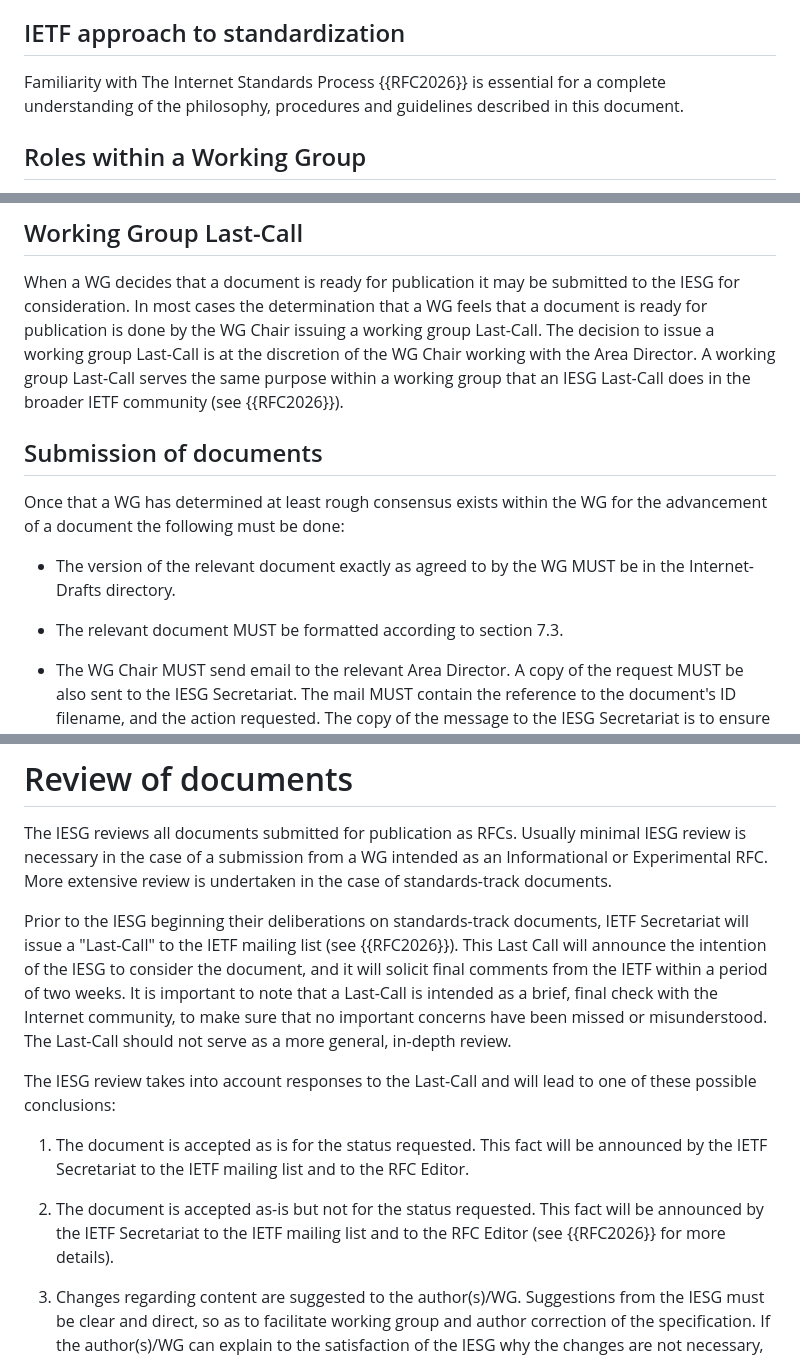
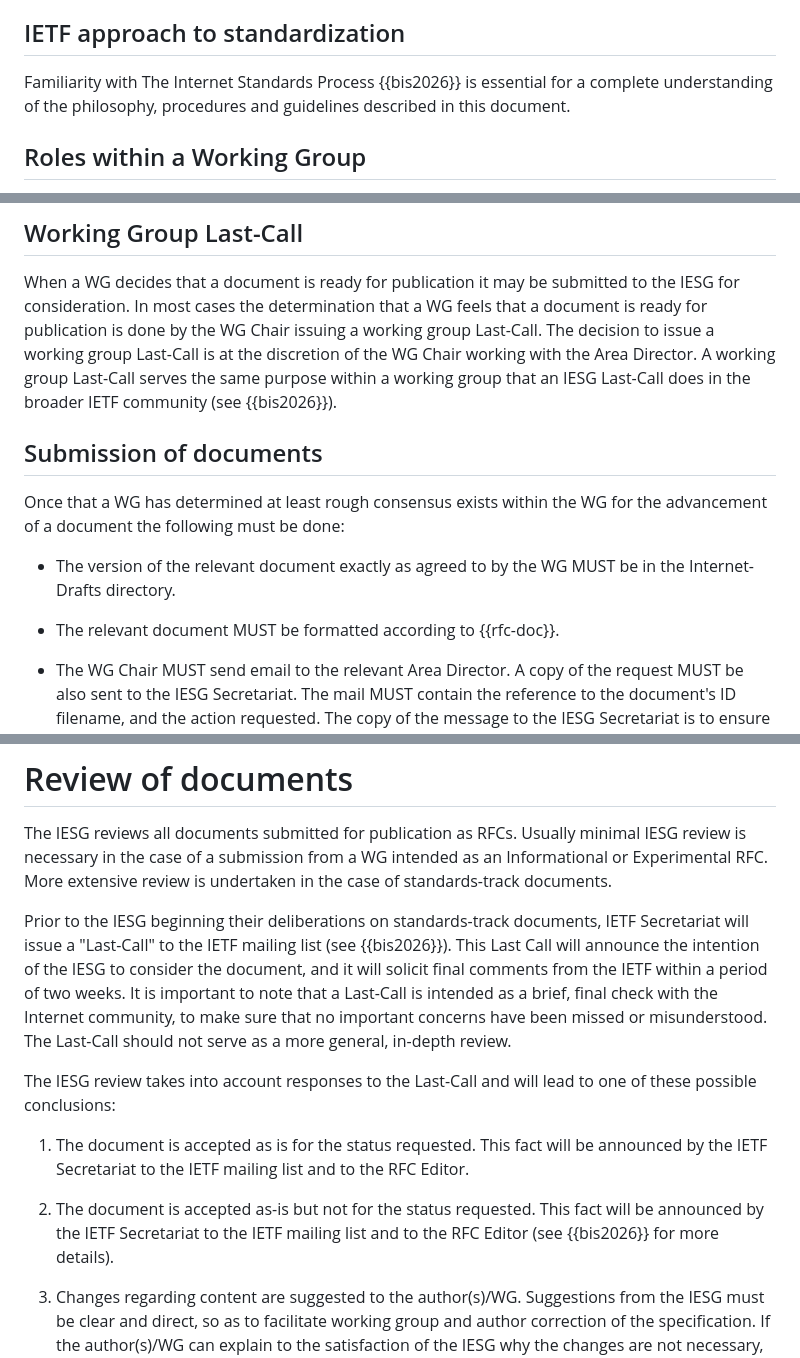
Before and after one commit to richsalz/draft-rsalz-2418bis, a Markdown page: draft-rsalz-2418bis.md, 3 parts joined by grey strips. Drawn GitHub-style.

```diff
--- a/draft-rsalz-2418bis.md
+++ b/draft-rsalz-2418bis.md
@@ -133,7 +135,7 @@ working group are also defined.
 
 ## IETF approach to standardization
 
-Familiarity with The Internet Standards Process {{RFC2026}} is essential for a
+Familiarity with The Internet Standards Process {{bis2026}} is essential for a
 complete understanding of the philosophy, procedures and guidelines
 described in this document.
 
@@ -963,7 +965,7 @@ is done by the WG Chair issuing a working group Last-Call.  The
 decision to issue a working group Last-Call is at the discretion of
 the WG Chair working with the Area Director.  A working group
 Last-Call serves the same purpose within a working group that an IESG
-Last-Call does in the broader IETF community (see {{RFC2026}}).
+Last-Call does in the broader IETF community (see {{bis2026}}).
 
 ## Submission of documents
 
@@ -973,7 +975,7 @@ the WG for the advancement of a document the following must be done:
 - The version of the relevant document exactly as agreed to by the WG
 MUST be in the Internet-Drafts directory.
 
-- The relevant document MUST be formatted according to section 7.3.
+- The relevant document MUST be formatted according to {{rfc-doc}}.
 
 - The WG Chair MUST send email to the relevant Area Director.  A copy
 of the request MUST be also sent to the IESG Secretariat.  The mail
@@ -998,7 +1000,7 @@ documents.
 
 Prior to the IESG beginning their deliberations on standards-track
 documents, IETF Secretariat will issue a "Last-Call" to the IETF
-mailing list (see {{RFC2026}}). This Last Call will announce the intention of
+mailing list (see {{bis2026}}). This Last Call will announce the intention of
 the IESG to consider the document, and it will solicit final comments
 from the IETF within a period of two weeks.  It is important to note
 that a Last-Call is intended as a brief, final check with the Internet
@@ -1015,7 +1017,7 @@ mailing list and to the RFC Editor.
 
 2. The document is accepted as-is but not for the status requested.
 This fact will be announced by the IETF Secretariat to the IETF
-mailing list and to the RFC Editor (see {{RFC2026}} for more details).
+mailing list and to the RFC Editor (see {{bis2026}} for more details).
 
 3. Changes regarding content are suggested to the author(s)/WG.
 Suggestions from the IESG must be clear and direct, so as to
```
Also changed, not shown: other parts of draft-rsalz-2418bis.md (+33 -28 lines).
